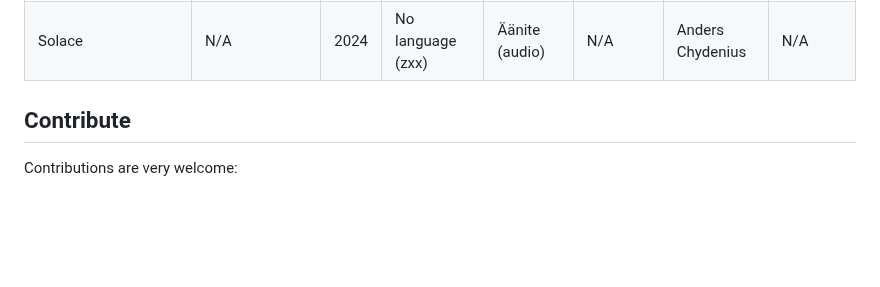
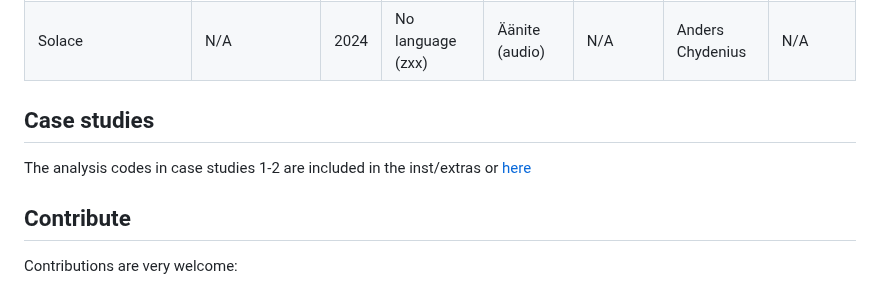
Before and after one commit to fennicahub/finna, a Markdown page: README.md, the part around the change. Rendered like a GitHub page; blank space fills up the shorter version.

```diff
--- a/README.md
+++ b/README.md
@@ -66,6 +66,9 @@ head(record)
 | Solace                                                                                 | N/A                        | 2024 | No language (zxx) | Äänite (audio)  | N/A            | Anders Chydenius | N/A      |
 
 
+## Case studies
+
+The analysis codes in case studies 1-2 are included in the inst/extras or [here](https://github.com/fennicahub/finna/tree/main/inst/extras)
 
 ## Contribute
 
```
